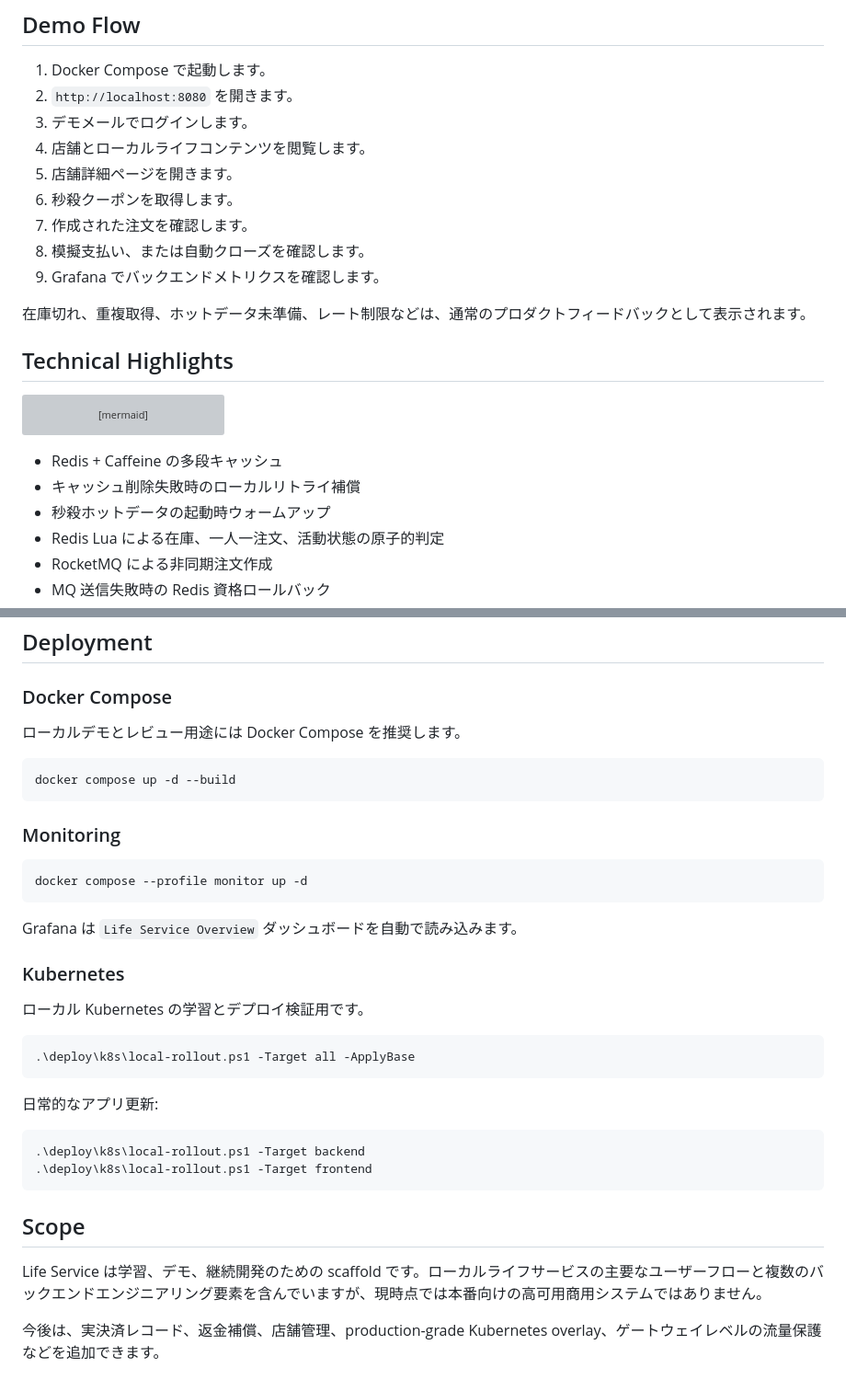
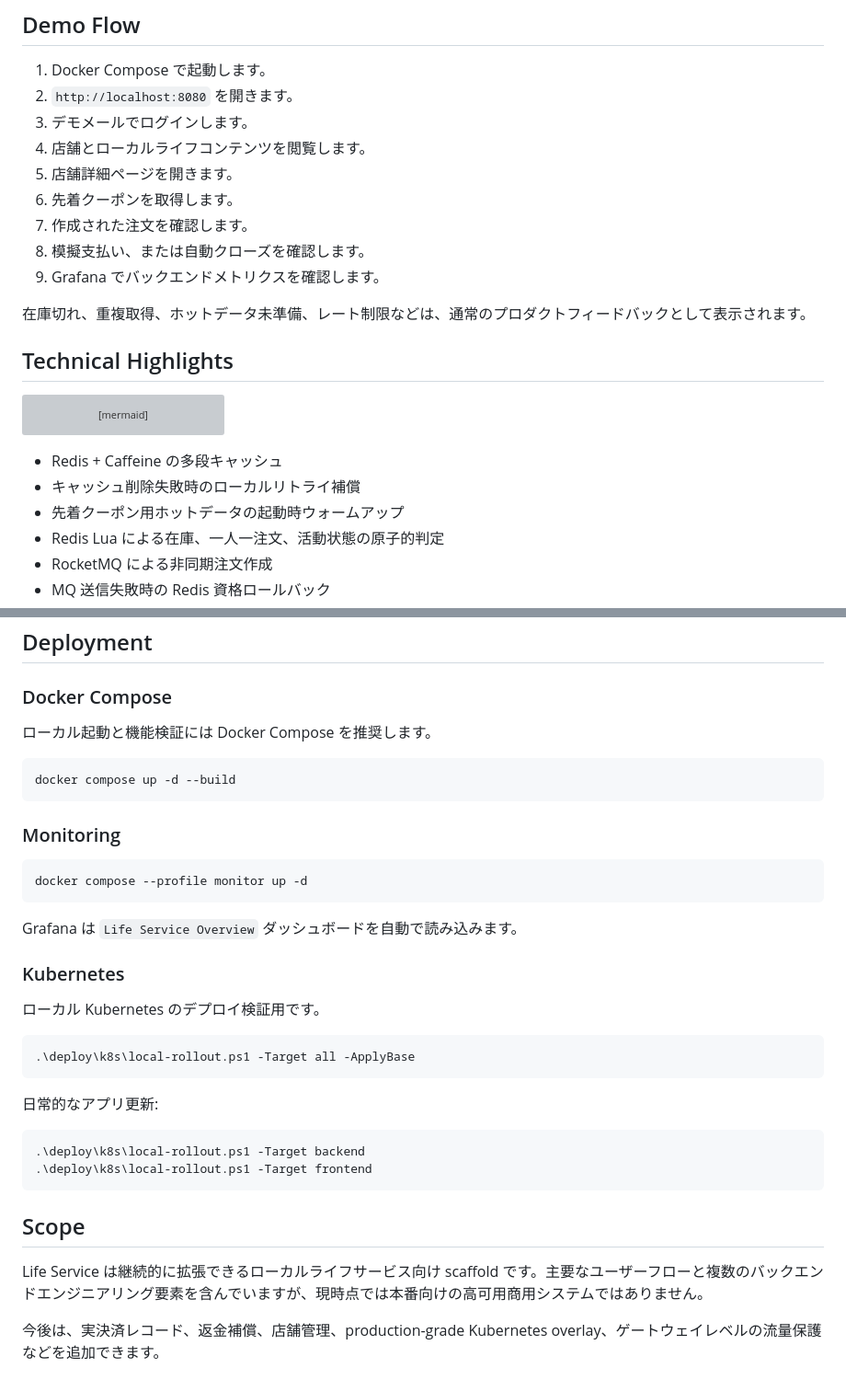
Before and after one commit to 1ike-m0on/life-service, a Markdown page: README.ja-JP.md, 2 parts joined by grey strips. Shown at 92% size. Drawn GitHub-style; grey boxes are pictures that could not be loaded.

````diff
--- a/README.ja-JP.md
+++ b/README.ja-JP.md
@@ -107,7 +92,7 @@ Authorization: Bearer {token}
 3. デモメールでログインします。
 4. 店舗とローカルライフコンテンツを閲覧します。
 5. 店舗詳細ページを開きます。
-6. 秒殺クーポンを取得します。
+6. 先着クーポンを取得します。
 7. 作成された注文を確認します。
 8. 模擬支払い、または自動クローズを確認します。
 9. Grafana でバックエンドメトリクスを確認します。
@@ -131,7 +116,7 @@ flowchart LR
 
 - Redis + Caffeine の多段キャッシュ
 - キャッシュ削除失敗時のローカルリトライ補償
-- 秒殺ホットデータの起動時ウォームアップ
+- 先着クーポン用ホットデータの起動時ウォームアップ
 - Redis Lua による在庫、一人一注文、活動状態の原子的判定
 - RocketMQ による非同期注文作成
 - MQ 送信失敗時の Redis 資格ロールバック
@@ -183,7 +168,7 @@ More details:
 
 ### Docker Compose
 
-ローカルデモとレビュー用途には Docker Compose を推奨します。
+ローカル起動と機能検証には Docker Compose を推奨します。
 
 ```bash
 docker compose up -d --build
@@ -199,7 +184,7 @@ Grafana は `Life Service Overview` ダッシュボードを自動で読み込
 
 ### Kubernetes
 
-ローカル Kubernetes の学習とデプロイ検証用です。
+ローカル Kubernetes のデプロイ検証用です。
 
 ```powershell
 .\deploy\k8s\local-rollout.ps1 -Target all -ApplyBase
@@ -214,6 +199,6 @@ Grafana は `Life Service Overview` ダッシュボードを自動で読み込
 
 ## Scope
 
-Life Service は学習、デモ、継続開発のための scaffold です。ローカルライフサービスの主要なユーザーフローと複数のバックエンドエンジニアリング要素を含んでいますが、現時点では本番向けの高可用商用システムではありません。
+Life Service は継続的に拡張できるローカルライフサービス向け scaffold です。主要なユーザーフローと複数のバックエンドエンジニアリング要素を含んでいますが、現時点では本番向けの高可用商用システムではありません。
 
 今後は、実決済レコード、返金補償、店舗管理、production-grade Kubernetes overlay、ゲートウェイレベルの流量保護などを追加できます。
````
Also changed, not shown: other parts of README.ja-JP.md (+4 -19 lines), README.md (+3 -18 lines), README.zh-CN.md (+3 -18 lines).
